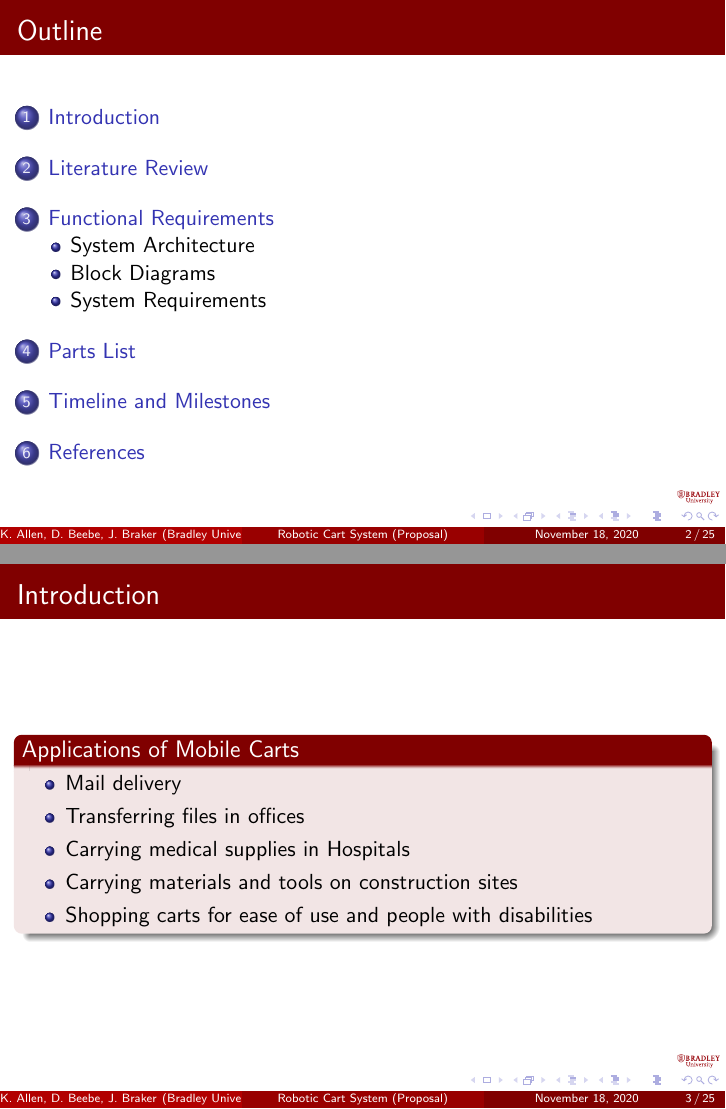
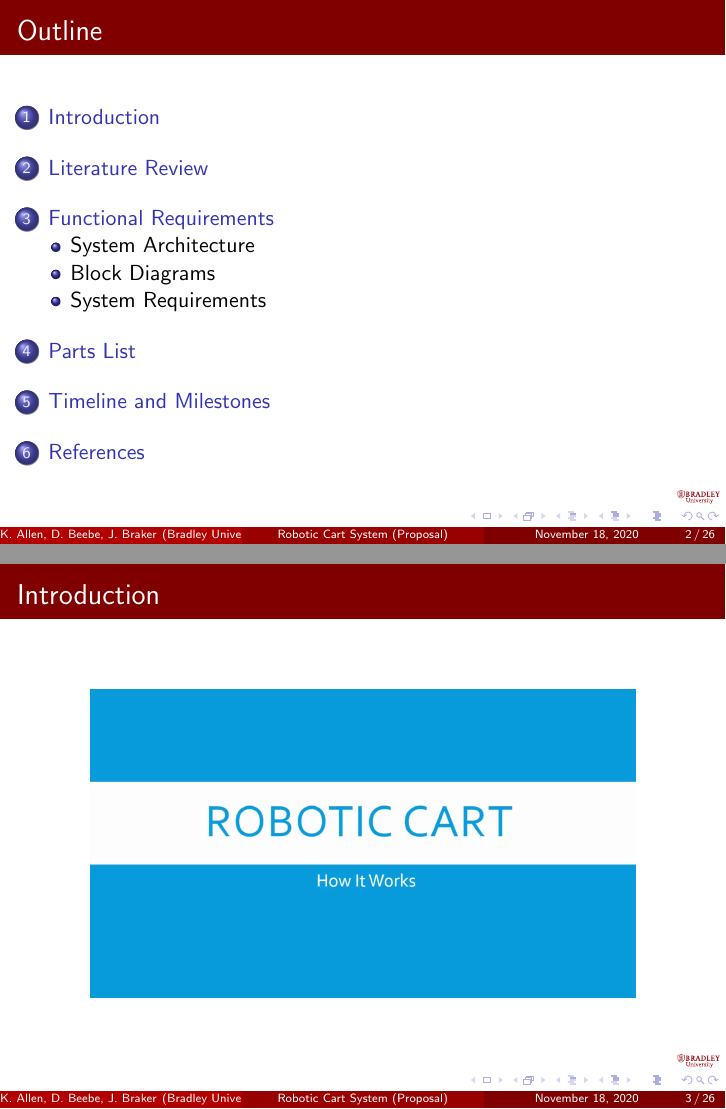
Before and after one commit to ECE-BU-Miah/seniorProject2-2020-21-Docs, LaTeX slides (proposalPres.tex): pages 2 and 3 of 25 before the commit and pages 2 and 3 of 26 after it, joined at a grey line. Compiled offline with pdfLaTeX.

Commit message:
Updated proposal presentation to use link to video instead of embedding

```diff
--- a/proposalPres.tex
+++ b/proposalPres.tex
@@ -49,6 +49,7 @@
 \usepackage{pgfgantt}
 \usepackage{todonotes}
 \usepackage{media9}
+\usepackage{fontawesome5}
 \usepackage{subfigure}
 \usepackage{booktabs,array}
 \usepackage{tabulary}
@@ -140,28 +141,31 @@ Advisors:~Dr.~Suruz~Miah \and Dr.~Prasad~Shastry}
 % and table of contents.
 \section{Introduction}
 
-% \begin{frame}{Introduction}
-%   \begin{center}
-%     \includemedia[
-%       label=proposalVideo,
-%       width=\textwidth,
-%       height=0.38\textheight,
-%       activate=onclick,
-%       playbutton=fancy,
-%       addresource=figs/video/proposalVideo.mp4,
-%       flashvars={source=figs/video/proposalVideo.mp4}]
-%       {}{VPlayer.swf}
-
-%       \mediabutton[
-%         mediacommand=proposalVideo:playPause,
-%         overface=\color{blue}{\fbox{\strut \faPause\ \faPlay}},
-%         downface=\color{red}{\fbox{\strut \faPause\ \faPlay}}
-%       ]{\fbox{\faPause~\faPlay}}
-%       \mediabutton[
-%         mediacommand=proposalVideo:setSource
-%         [(figs/video/proposalVideo.mp4)]]{\fbox{Introduction Video}}
-%   \end{center}
-% \end{frame}
+\begin{frame}{Introduction}
+  \begin{center}
+    \href{videos/proposalVideo.mp4}{\includegraphics[width=0.8\textwidth]{figs/img/proposalVideoTitle}}
+  \end{center}
+  % \begin{center}
+  %   \includemedia[
+  %     width=\textwidth,
+  %     height=0.7\textheight,
+  %     label=proposalVideo,
+  %     % activate=onclick,
+  %     % playbutton=fancy,
+  %     addresource=videos/proposalVideo.mp4,
+  %     flashvars={source=videos/proposalVideo.mp4}]
+  %     {}{VPlayer.swf}
+  %     \\
+  %     % \mediabutton[
+  %     %   mediacommand=proposalVideo:playPause,
+  %     %   overface=\color{blue}{\fbox{\strut \faPause\ \faPlay}},
+  %     %   downface=\color{red}{\fbox{\strut \faPause\ \faPlay}}
+  %     % ]{}
+  %     % \mediabutton[
+  %     %   mediacommand=proposalVideo:setSource
+  %     %   [(videos/proposalVideo.mp4)]]{\fbox{Introduction Video}}
+  % \end{center}
+\end{frame}
 
 \begin{frame}{Introduction}{}
   % applications of mobile robot navigation and problem description
```
Also changed, not shown: figs/img/proposalVideoTitle.png (added), 1 other file.
